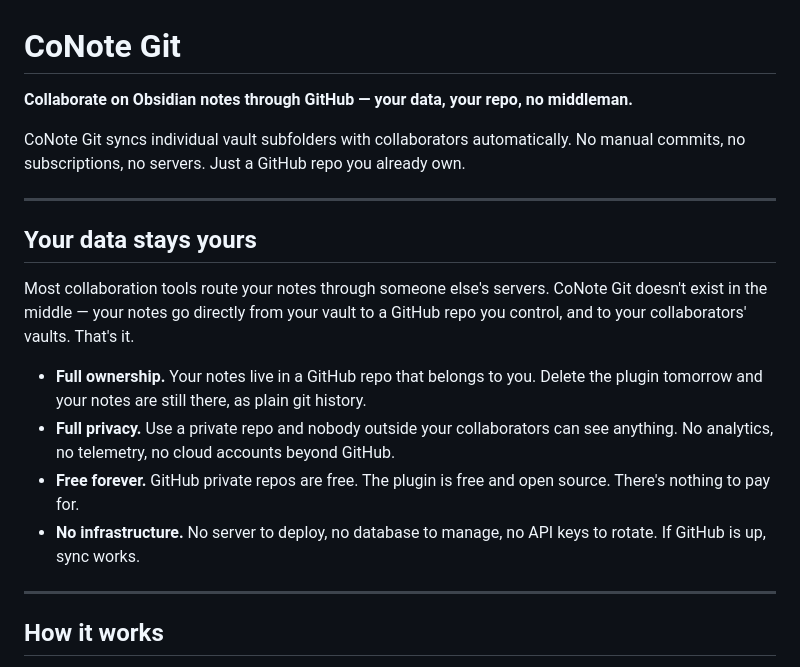
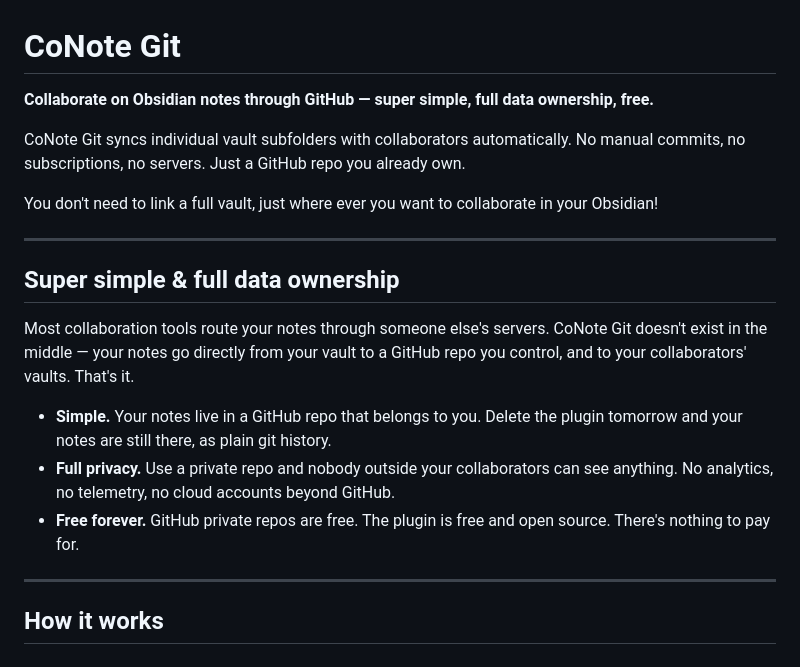
Before and after one commit to Maximilianwte/Obsidian_CoNote_Git, a Markdown page: README.md, the part around the change. GitHub-like rendering.

```diff
--- a/README.md
+++ b/README.md
@@ -1,19 +1,20 @@
 # CoNote Git
 
-**Collaborate on Obsidian notes through GitHub — your data, your repo, no middleman.**
+**Collaborate on Obsidian notes through GitHub — super simple, full data ownership, free.**
 
 CoNote Git syncs individual vault subfolders with collaborators automatically. No manual commits, no subscriptions, no servers. Just a GitHub repo you already own.
 
+You don't need to link a full vault, just where ever you want to collaborate in your Obsidian!
+
 ---
 
-## Your data stays yours
+## Super simple & full data ownership
 
 Most collaboration tools route your notes through someone else's servers. CoNote Git doesn't exist in the middle — your notes go directly from your vault to a GitHub repo you control, and to your collaborators' vaults. That's it.
 
-- **Full ownership.** Your notes live in a GitHub repo that belongs to you. Delete the plugin tomorrow and your notes are still there, as plain git history.
+- **Simple.** Your notes live in a GitHub repo that belongs to you. Delete the plugin tomorrow and your notes are still there, as plain git history.
 - **Full privacy.** Use a private repo and nobody outside your collaborators can see anything. No analytics, no telemetry, no cloud accounts beyond GitHub.
 - **Free forever.** GitHub private repos are free. The plugin is free and open source. There's nothing to pay for.
-- **No infrastructure.** No server to deploy, no database to manage, no API keys to rotate. If GitHub is up, sync works.
 
 ---
 
```
